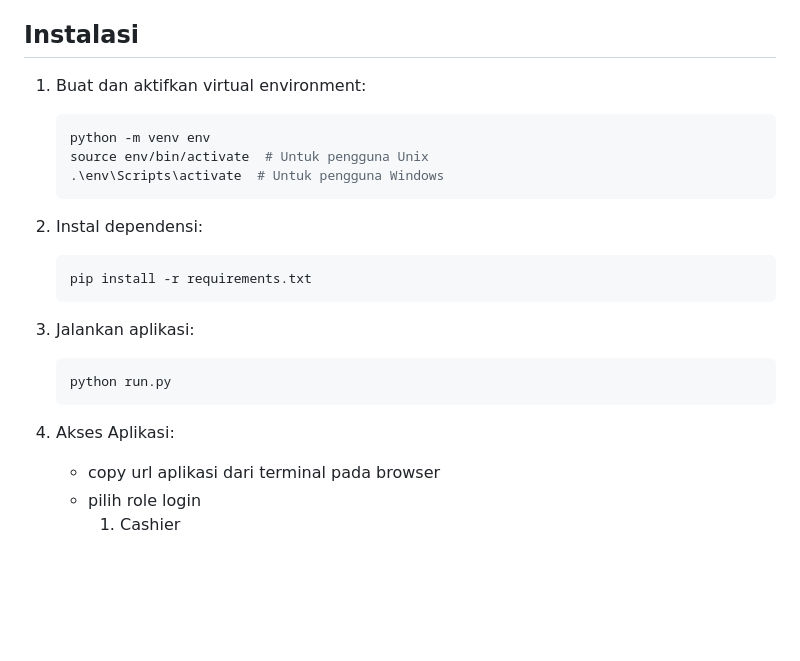
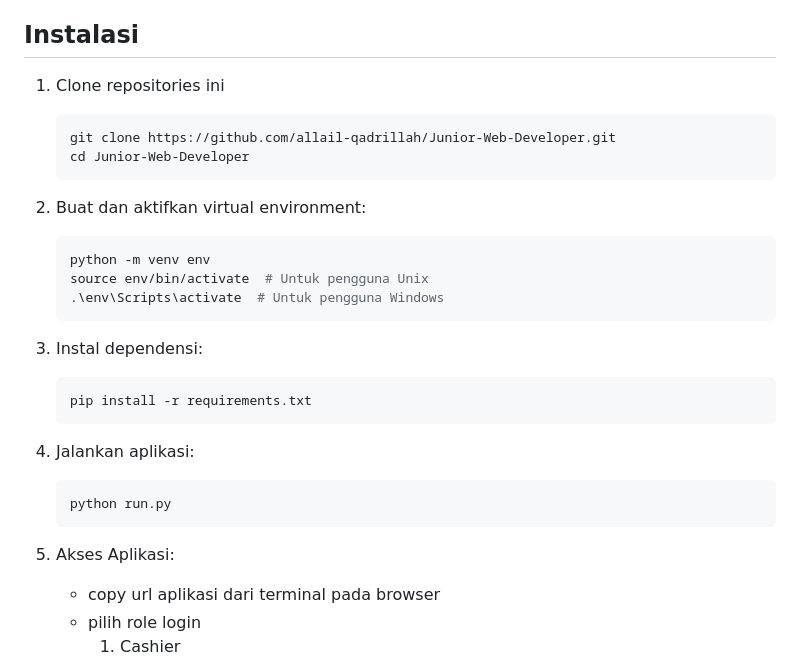
Before and after one commit to allail-qadrillah/Junior-Web-Developer, a Markdown page: README.md, the part around the change. GitHub-like rendering; blank space fills up the shorter version.

Commit message:
doc: clone the repositores first

````diff
--- a/README.md
+++ b/README.md
@@ -19,24 +19,30 @@ Aplikasi Inventaris adalah aplikasi berbasis web yang digunakan untuk mengelola
 
 ## Instalasi
 
-1. Buat dan aktifkan virtual environment:
+1. Clone repositories ini
+    ```bash
+    git clone https://github.com/allail-qadrillah/Junior-Web-Developer.git
+    cd Junior-Web-Developer
+    ```
+
+2. Buat dan aktifkan virtual environment:
     ```bash
     python -m venv env
     source env/bin/activate  # Untuk pengguna Unix
     .\env\Scripts\activate  # Untuk pengguna Windows
     ```
 
-2. Instal dependensi:
+3. Instal dependensi:
     ```bash
     pip install -r requirements.txt
     ```
 
-3. Jalankan aplikasi:
+4. Jalankan aplikasi:
     ```bash
     python run.py
     ```
 
-4. Akses Aplikasi:
+5. Akses Aplikasi:
     - copy url aplikasi dari terminal pada browser
     - pilih role login
         1. Cashier
````
